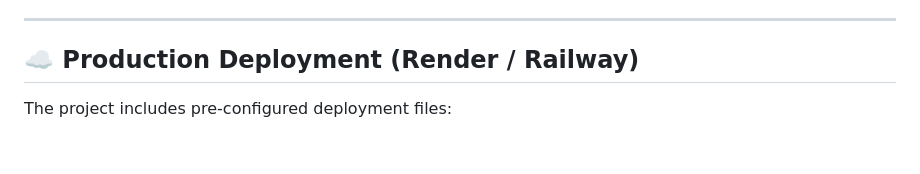
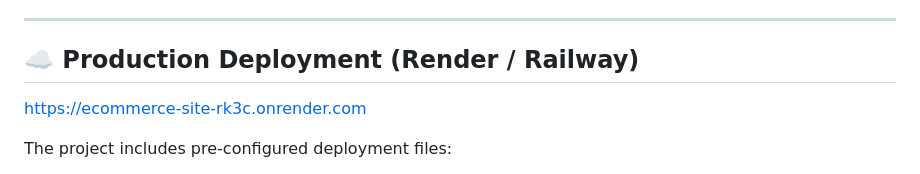
Before and after one commit to dhirajdhardip/Ecommerce_Site, a Markdown page: README.md, the part around the change. Rendered like a GitHub page; blank space fills up the shorter version.

Commit message:
Update README with deployment information
Add production deployment link and details to README

```diff
--- a/README.md
+++ b/README.md
@@ -78,6 +78,7 @@ TechVault is a high-performance, full-stack computer and technology retail e-com
 ---
 
 ## ☁️ Production Deployment (Render / Railway)
+https://ecommerce-site-rk3c.onrender.com
 
 The project includes pre-configured deployment files:
 - `Procfile`: Launches `gunicorn core.wsgi:application`
```
